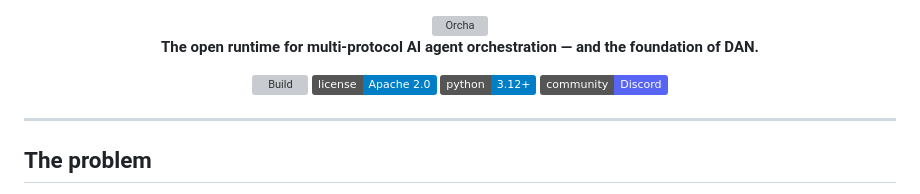
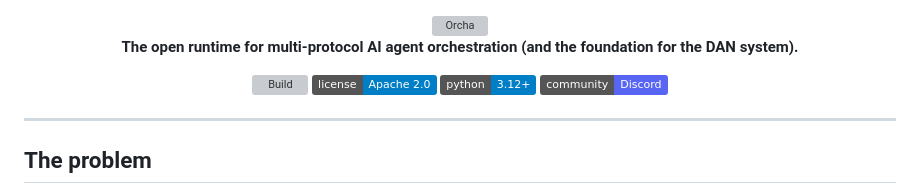
Before and after one commit to azank1/orcha, a Markdown page: README.md, the part around the change. Drawn GitHub-style; badges without logos; grey boxes are pictures that could not be loaded.

```diff
--- a/README.md
+++ b/README.md
@@ -2,7 +2,7 @@
 
 <img src="https://readme-typing-svg.demolab.com?font=Fira+Code&size=28&pause=1000&color=6366F1&center=true&vCenter=true&width=700&lines=Orchestrate+AI+agents+across+any+protocol;One+goal.+Many+agents.+Any+protocol.;Apps+assembled+from+agents.+Not+chat.;The+road+to+DAN+starts+here." alt="Orcha" />
 
-**The open runtime for multi-protocol AI agent orchestration — and the foundation of DAN.**
+**The open runtime for multi-protocol AI agent orchestration (and the foundation for the DAN system).**
 
 [![Build](https://github.com/azank1/orcha/actions/workflows/ci.yml/badge.svg)](https://github.com/azank1/orcha/actions)
 [![License: Apache 2.0](https://img.shields.io/badge/license-Apache%202.0-blue.svg)](LICENSE)
```
